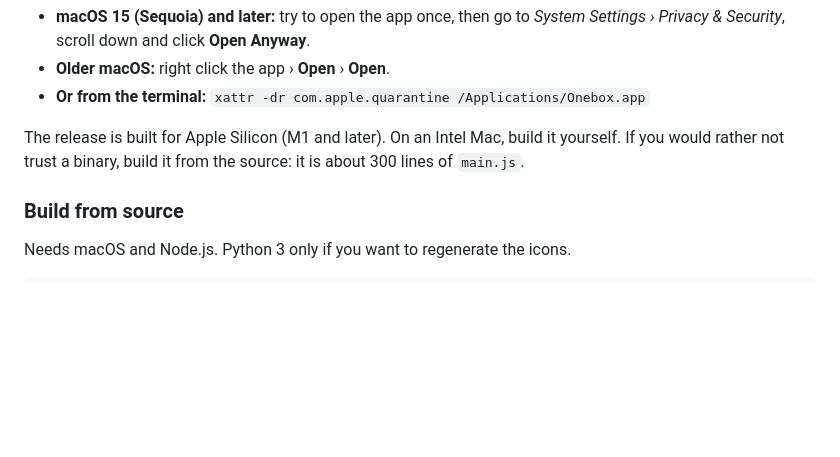
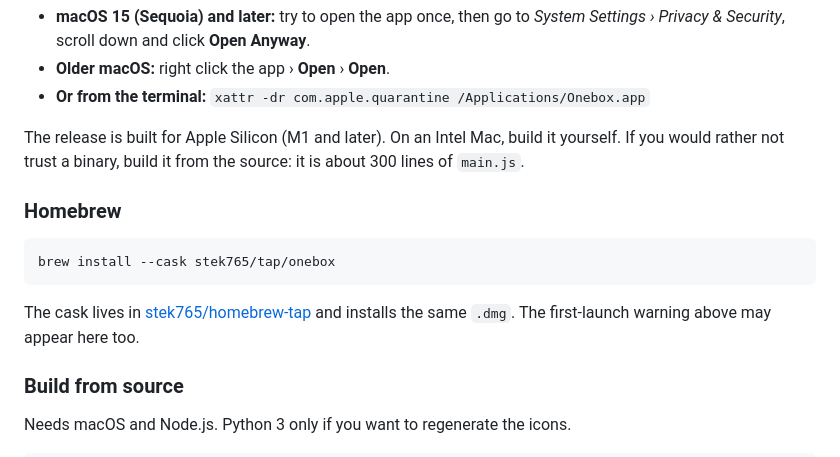
Before and after one commit to stek765/OneBox, a Markdown page: README.md, the part around the change. Rendered like a GitHub page; blank space fills up the shorter version.

Commit message:
Document the Homebrew install

````diff
--- a/README.md
+++ b/README.md
@@ -160,6 +160,15 @@ open it and drag **Onebox** into Applications.
 The release is built for Apple Silicon (M1 and later). On an Intel Mac, build it yourself.
 If you would rather not trust a binary, build it from the source: it is about 300 lines of `main.js`.
 
+### Homebrew
+
+```bash
+brew install --cask stek765/tap/onebox
+```
+
+The cask lives in [stek765/homebrew-tap](https://github.com/stek765/homebrew-tap) and installs the same
+`.dmg`. The first-launch warning above may appear here too.
+
 ### Build from source
 
 Needs macOS and Node.js. Python 3 only if you want to regenerate the icons.
````
